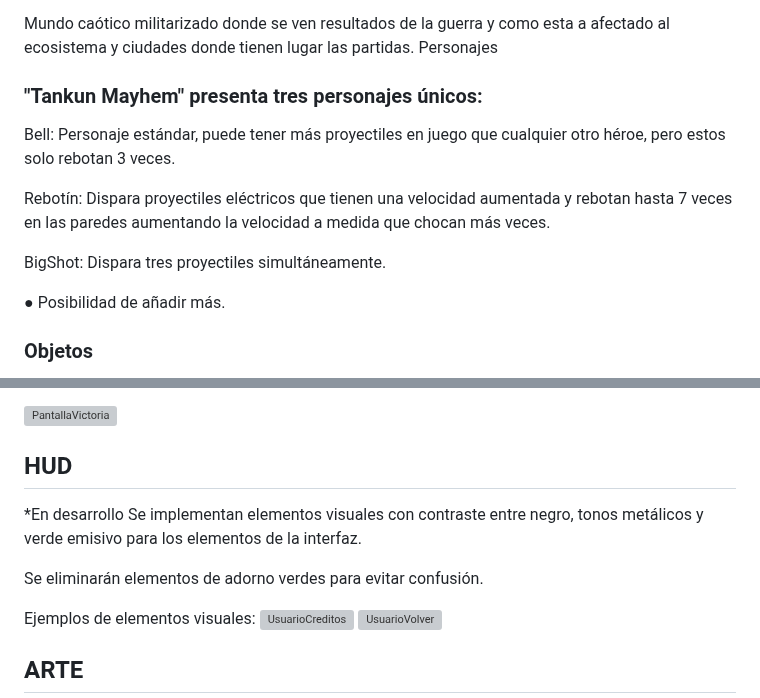
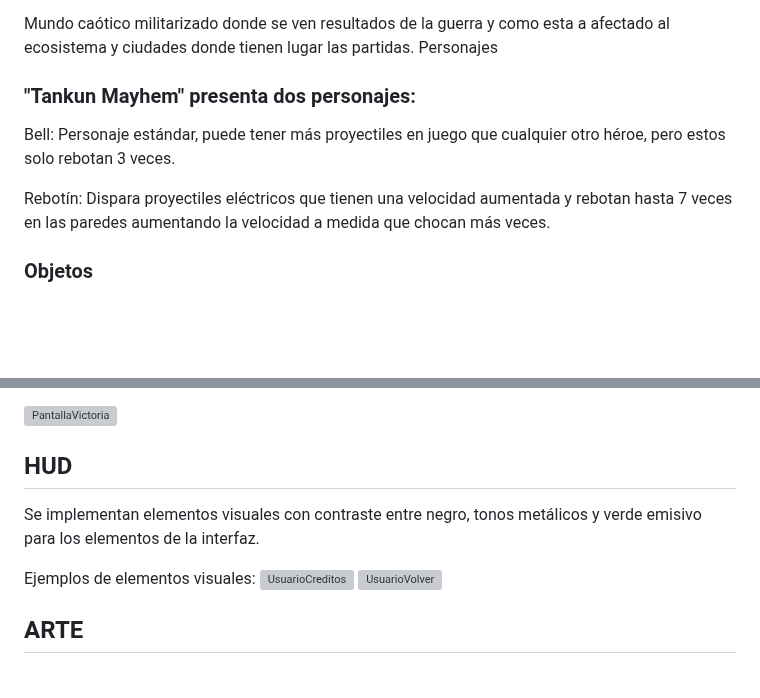
Before and after one commit to MauroFdz/Tankun-Mayhem, a Markdown page: README.md, 2 parts joined by grey strips. GitHub-like rendering; blank space fills up the shorter version; grey boxes are pictures that could not be loaded.

```diff
--- a/README.md
+++ b/README.md
@@ -258,15 +258,12 @@ Resumen General del Mundo
 Mundo caótico militarizado donde se ven resultados de la guerra y como esta a afectado al ecosistema y ciudades donde tienen lugar las partidas.
 Personajes
 
-### "Tankun Mayhem" presenta tres personajes únicos:
+### "Tankun Mayhem" presenta dos personajes:
 
 Bell: Personaje estándar, puede tener más proyectiles en juego que cualquier otro héroe, pero estos solo rebotan 3 veces.
 
 Rebotín: Dispara proyectiles eléctricos que tienen una velocidad aumentada y rebotan hasta 7 veces en las paredes aumentando la velocidad a medida que chocan más veces.
 
-BigShot: Dispara tres proyectiles simultáneamente.
-
-●	Posibilidad de añadir más.
 
 ### Objetos
 El juego incluirá power-ups que proporcionan ventajas temporales, como escudos adicionales, puntuación extra y mejoras en las habilidades del tanque.
@@ -315,10 +312,7 @@ Se presentará al vencedor, y la puntuación final y global de ambos jugadores.
 ![PantallaVictoria](https://github.com/MauroFdz/Tankun-Mayhem/blob/main/Tankun-Mayhem/ReadMeImages/Victoria.PNG)
 
 ## HUD
-*En desarrollo
 Se implementan elementos visuales con contraste entre negro, tonos metálicos y verde emisivo para los elementos de la interfaz.
-
-Se eliminarán elementos de adorno verdes para evitar confusión.
 
 Ejemplos de elementos visuales:
 ![UsuarioCreditos](https://github.com/MauroFdz/Tankun-Mayhem/blob/main/Tankun-Mayhem/assets/Pantalla%20seleccion/creditos.png)
```
